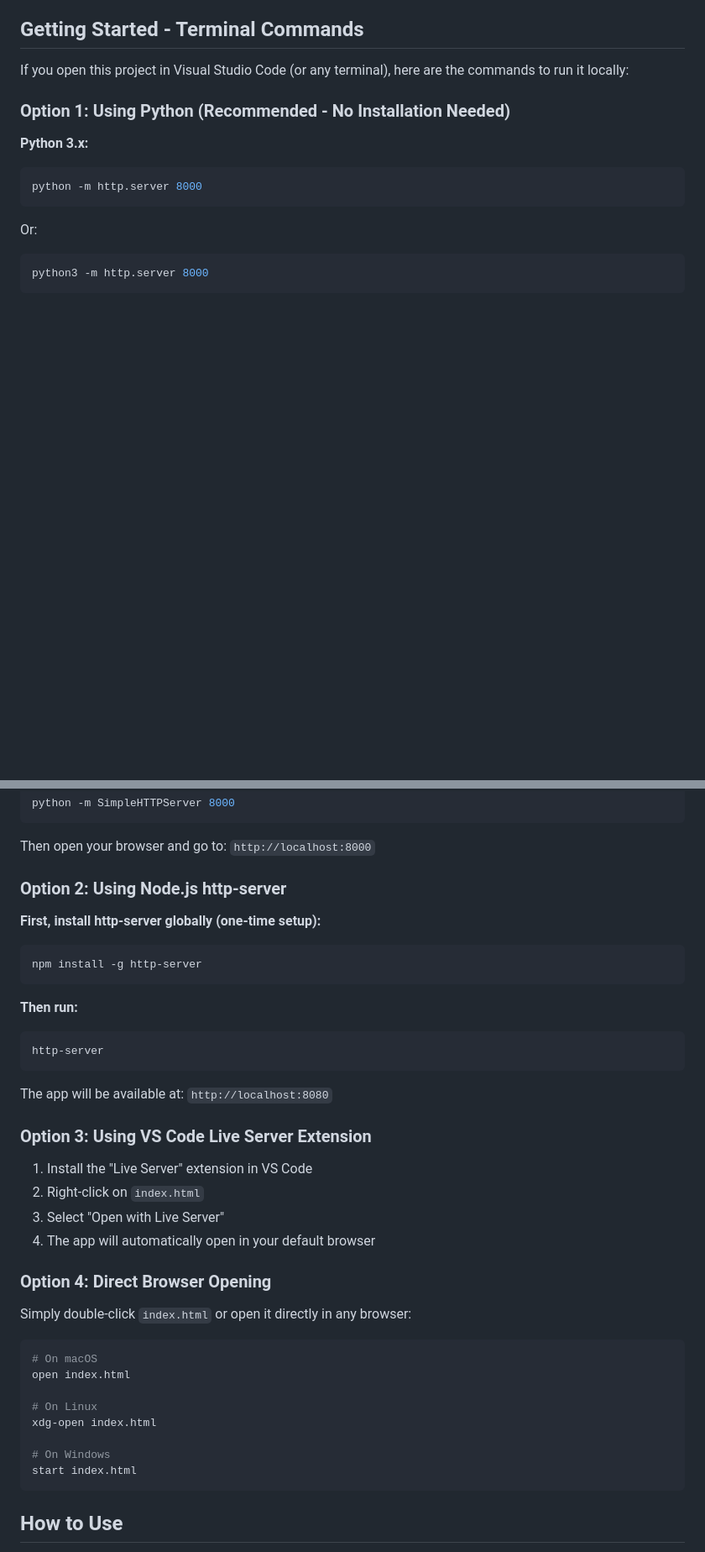
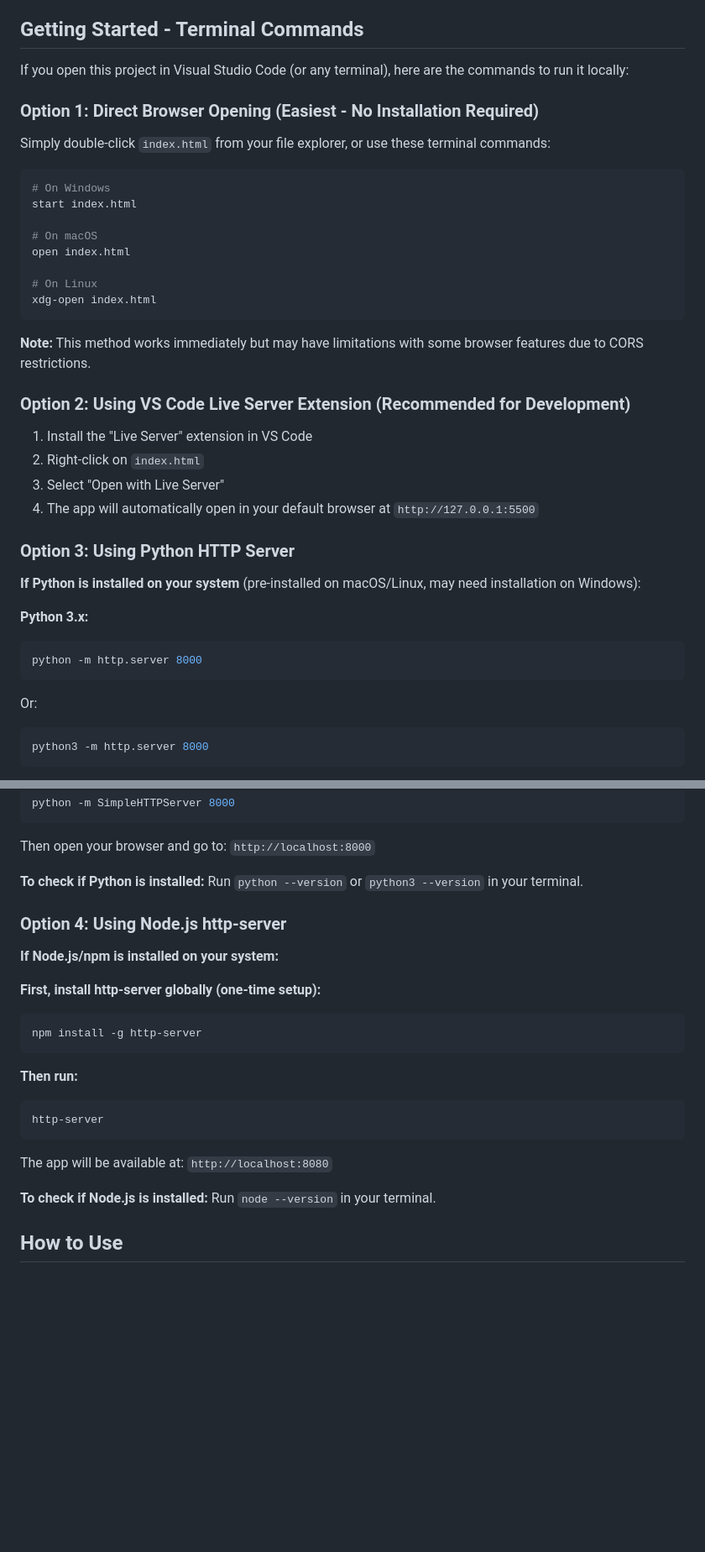
Before and after one commit to sixtusVI/warehouse-app, a Markdown page: README.md, 2 parts joined by grey strips. Shown at 84% size. Drawn GitHub-style; blank space fills up the shorter version.

Commit message:
Reorder options to prioritize methods that don't require Python
Co-authored-by: sixtusVI <81679315+sixtusVI@users.noreply.github.com>

````diff
--- a/README.md
+++ b/README.md
@@ -19,7 +19,33 @@ A web application for managing warehouse inventory with Excel import/export capa
 
 If you open this project in Visual Studio Code (or any terminal), here are the commands to run it locally:
 
-### Option 1: Using Python (Recommended - No Installation Needed)
+### Option 1: Direct Browser Opening (Easiest - No Installation Required)
+
+Simply double-click `index.html` from your file explorer, or use these terminal commands:
+
+```bash
+# On Windows
+start index.html
+
+# On macOS
+open index.html
+
+# On Linux
+xdg-open index.html
+```
+
+**Note:** This method works immediately but may have limitations with some browser features due to CORS restrictions.
+
+### Option 2: Using VS Code Live Server Extension (Recommended for Development)
+
+1. Install the "Live Server" extension in VS Code
+2. Right-click on `index.html`
+3. Select "Open with Live Server"
+4. The app will automatically open in your default browser at `http://127.0.0.1:5500`
+
+### Option 3: Using Python HTTP Server
+
+**If Python is installed on your system** (pre-installed on macOS/Linux, may need installation on Windows):
 
 **Python 3.x:**
 ```bash
@@ -37,7 +63,11 @@ python -m SimpleHTTPServer 8000
 
 Then open your browser and go to: `http://localhost:8000`
 
-### Option 2: Using Node.js http-server
+**To check if Python is installed:** Run `python --version` or `python3 --version` in your terminal.
+
+### Option 4: Using Node.js http-server
+
+**If Node.js/npm is installed on your system:**
 
 **First, install http-server globally (one-time setup):**
 ```bash
@@ -51,26 +81,7 @@ http-server
 
 The app will be available at: `http://localhost:8080`
 
-### Option 3: Using VS Code Live Server Extension
-
-1. Install the "Live Server" extension in VS Code
-2. Right-click on `index.html`
-3. Select "Open with Live Server"
-4. The app will automatically open in your default browser
-
-### Option 4: Direct Browser Opening
-
-Simply double-click `index.html` or open it directly in any browser:
-```bash
-# On macOS
-open index.html
-
-# On Linux
-xdg-open index.html
-
-# On Windows
-start index.html
-```
+**To check if Node.js is installed:** Run `node --version` in your terminal.
 
 ## How to Use
 
````
